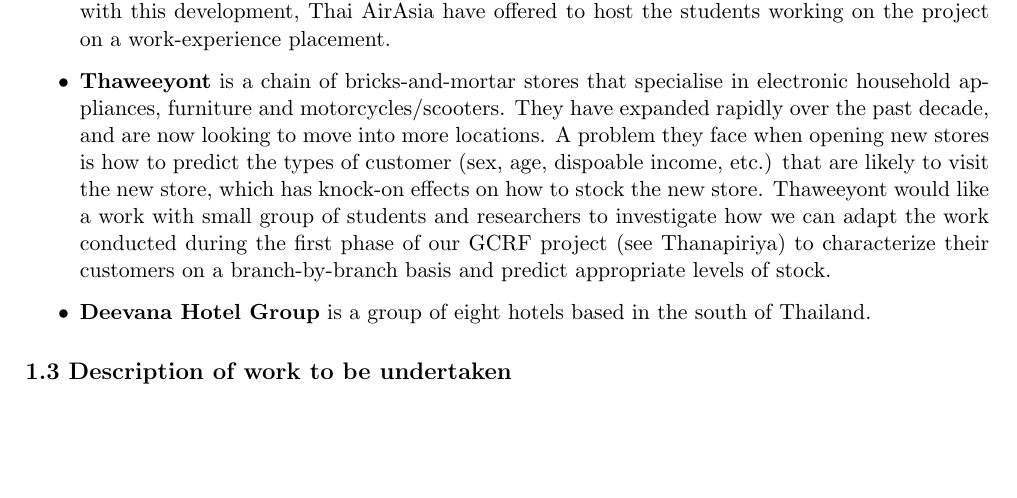
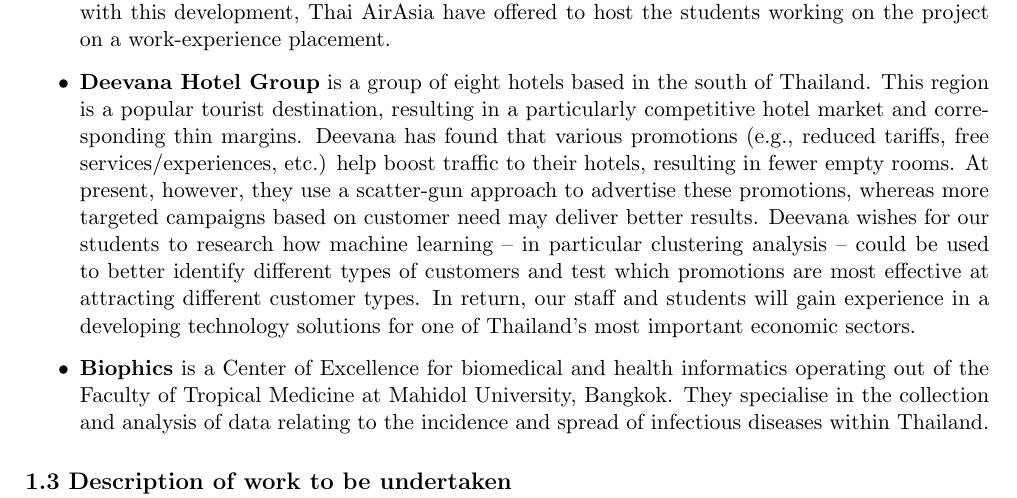
Before and after one commit to jrmullaney/GCRF2018, a LaTeX document (case_for_support.tex): part of page 2 of 4, cut so that both start at the same text, the shorter picture padded with empty space. Compiled offline with pdfLaTeX.

Commit message:
Added hotel chain

```diff
--- a/case_for_support.tex
+++ b/case_for_support.tex
@@ -78,8 +78,9 @@
 
   \begin{itemize}
   \item {\bf Thai AirAsia} is part of the AirAsia group, which is the largest budget airline operating in South East Asia. They are renowned among the air industry for their high levels of aircraft utility (i.e., maximising the time a plane is in the air, and thus generating revenue). A barrier to achieving even higher levels of aircraft utility is the grounding of aircraft while they wait for the delivery of spare parts from various warehouses. This waiting could be reduced if AirAsia were able to predict when parts were likely to require replacement, and then act upon this when the aircraft was located at an airport with a parts warehouse. AirAsia engineers will share their flight data with our team so that we can adapt the techniques we have developed to identify rare sources in astronomy to better predict rare instances where parts require replacement. To assist with this development, Thai AirAsia have offered to host the students working on the project on a work-experience placement.
-  \item {\bf Thaweeyont} is a chain of bricks-and-mortar stores that specialise in electronic household appliances, furniture and motorcycles/scooters. They have expanded rapidly over the past decade, and are now looking to move into more locations. A problem they face when opening new stores is how to predict the types of customer (sex, age, dispoable income, etc.) that are likely to visit the new store, which has knock-on effects on how to stock the new store. Thaweeyont would like a work with small group of students and researchers to investigate how we can adapt the work conducted during the first phase of our GCRF project (see Thanapiriya) to characterize their customers on a branch-by-branch basis and predict appropriate levels of stock.
-  \item {\bf Deevana Hotel Group} is a group of eight hotels based in the south of Thailand.
+  %\item {\bf Thaweeyont} is a chain of bricks-and-mortar stores that specialise in electronic household appliances, furniture, and motorcycles/scooters. They have expanded rapidly over the past decade, and are now looking to expand into more locations. A problem they face when opening new stores is how to predict the types of customer (sex, age, dispoable income, etc.) that are likely to visit the new store, which has knock-on effects on how to stock the new store. Thaweeyont would like a work with small group of students and researchers to investigate how we can adapt the work conducted during the first phase of our GCRF project (see Thanapiriya) to characterize their customers on a branch-by-branch basis and predict appropriate levels of stock.
+  \item {\bf Deevana Hotel Group} is a group of eight hotels based in the south of Thailand. This region is a popular tourist destination, resulting in a particularly competitive hotel market and corresponding thin margins. Deevana has found that various promotions (e.g., reduced tariffs, free services/experiences, etc.) help boost traffic to their hotels, resulting in fewer empty rooms. At present, however, they use a scatter-gun approach to advertise these promotions, whereas more targeted campaigns based on customer need may deliver better results. Deevana wishes for our students to research how machine learning -- in particular clustering analysis -- could be used to better identify different types of customers and test which promotions are most effective at attracting different customer types. In return, our staff and students will gain experience in a developing technology solutions for one of Thailand's most important economic sectors.
+  \item {\bf Biophics} is a Center of Excellence for biomedical and health informatics operating out of the Faculty of Tropical Medicine at Mahidol University, Bangkok. They specialise in the collection and analysis of data relating to the incidence and spread of infectious diseases within Thailand.
 \end{itemize}
 
   \begin{table}[h]
```
Also changed, not shown: case_for_support.pdf.
